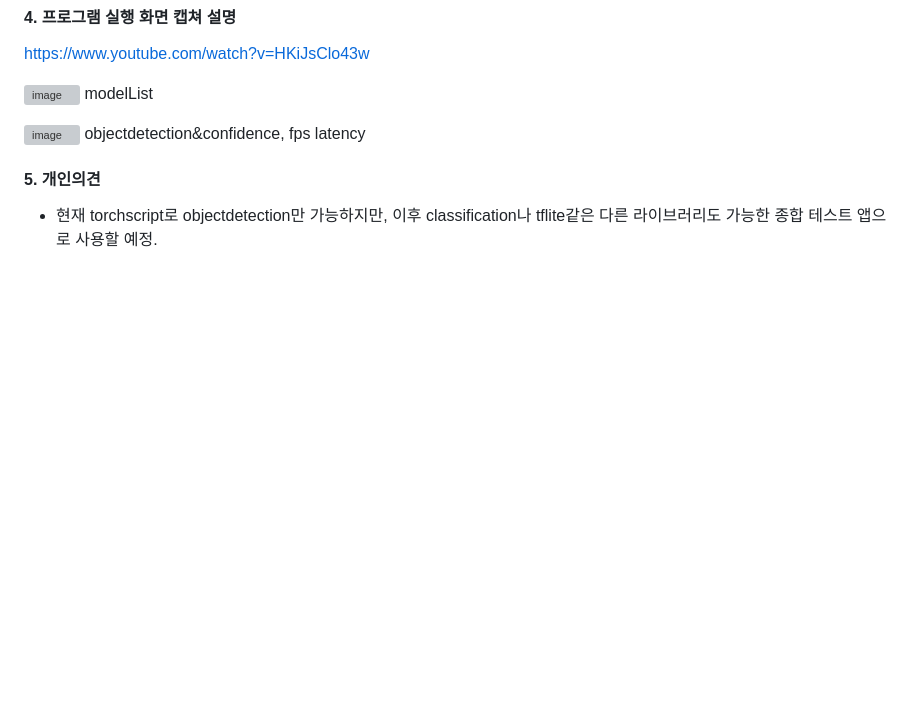
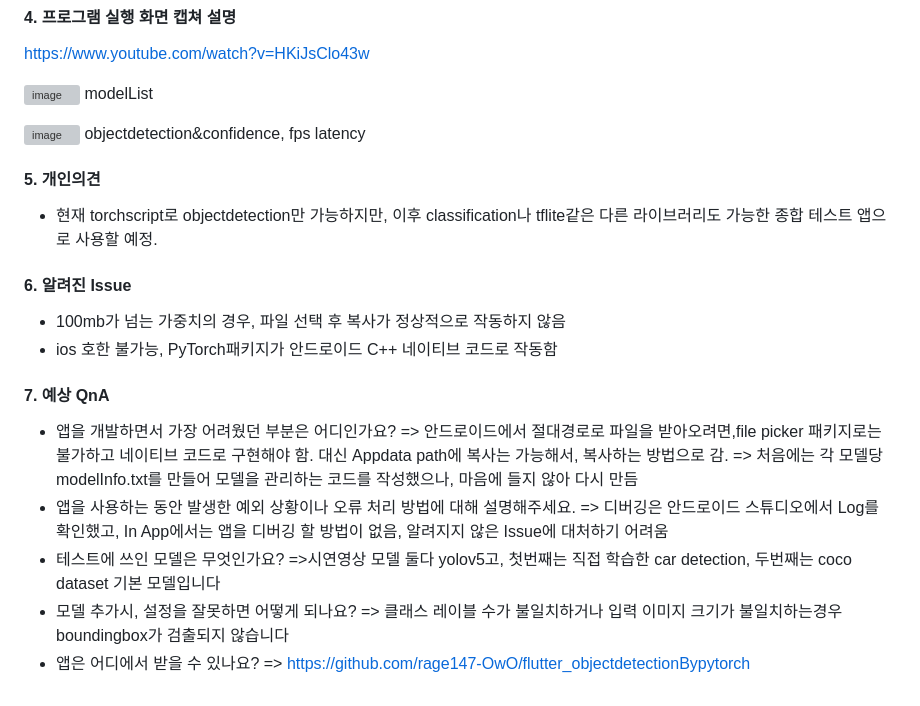
Before and after one commit to rage147-OwO/2023SpringFlutter, a Markdown page: README.md, the part around the change. Drawn GitHub-style; blank space fills up the shorter version; grey boxes are pictures that could not be loaded.

```diff
--- a/README.md
+++ b/README.md
@@ -159,3 +159,20 @@ objectdetection&confidence, fps latency
 
 #### 5. 개인의견
 - 현재 torchscript로 objectdetection만 가능하지만, 이후 classification나 tflite같은 다른 라이브러리도 가능한 종합 테스트 앱으로 사용할 예정.
+
+#### 6. 알려진 Issue
+- 100mb가 넘는 가중치의 경우, 파일 선택 후 복사가 정상적으로 작동하지 않음
+- ios 호한 불가능, PyTorch패키지가 안드로이드 C++ 네이티브 코드로 작동함
+
+#### 7. 예상 QnA
+- 앱을 개발하면서 가장 어려웠던 부분은 어디인가요?
+=> 안드로이드에서 절대경로로 파일을 받아오려면,file picker 패키지로는 불가하고 네이티브 코드로 구현해야 함. 대신 Appdata path에 복사는 가능해서, 복사하는 방법으로 감.
+=> 처음에는 각 모델당 modelInfo.txt를 만들어 모델을 관리하는 코드를 작성했으나, 마음에 들지 않아 다시 만듬
+- 앱을 사용하는 동안 발생한 예외 상황이나 오류 처리 방법에 대해 설명해주세요.
+=> 디버깅은 안드로이드 스튜디오에서 Log를 확인했고, In App에서는 앱을 디버깅 할 방법이 없음, 알려지지 않은 Issue에 대처하기 어려움
+- 테스트에 쓰인 모델은 무엇인가요?
+=>시연영상 모델 둘다 yolov5고, 첫번째는 직접 학습한 car detection, 두번째는 coco dataset 기본 모델입니다
+- 모델 추가시, 설정을 잘못하면 어떻게 되나요?
+=> 클래스 레이블 수가 불일치하거나 입력 이미지 크기가 불일치하는경우 boundingbox가 검출되지 않습니다
+- 앱은 어디에서 받을 수 있나요?
+=> https://github.com/rage147-OwO/flutter_objectdetectionBypytorch
```
